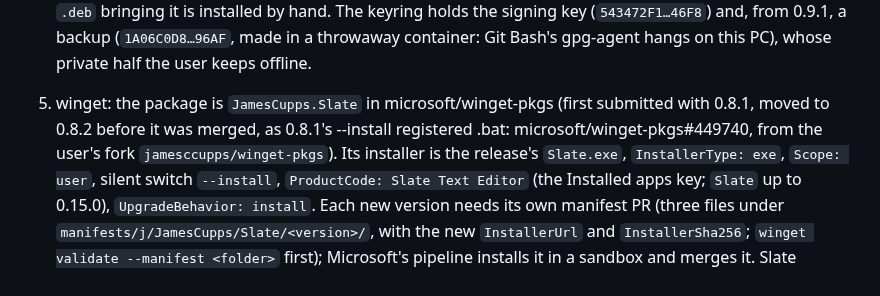
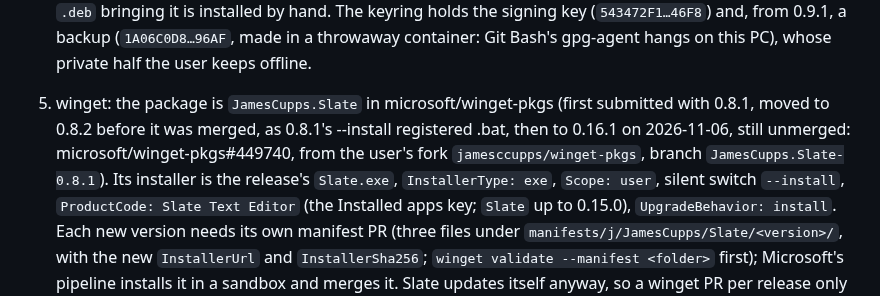
Before and after one commit to jamesccupps/Slate, a Markdown page: CLAUDE.md, the part around the change. GitHub-like rendering.

Commit message:
CLAUDE.md: the winget PR now holds 0.16.1
Co-Authored-By: Claude Opus 5.5 <noreply@anthropic.com>

```diff
--- a/CLAUDE.md
+++ b/CLAUDE.md
@@ -102,8 +102,9 @@ icons) and a tarball, each with a `.sha256`.
    (`543472F1…46F8`) and, from 0.9.1, a backup (`1A06C0D8…96AF`, made in a throwaway container: Git Bash's
    gpg-agent hangs on this PC), whose private half the user keeps offline.
 
-5. winget: the package is `JamesCupps.Slate` in microsoft/winget-pkgs (first submitted with 0.8.1, moved to 0.8.2 before it was merged, as 0.8.1's --install registered .bat:
-   microsoft/winget-pkgs#449740, from the user's fork `jamesccupps/winget-pkgs`). Its installer is the release's
+5. winget: the package is `JamesCupps.Slate` in microsoft/winget-pkgs (first submitted with 0.8.1, moved to 0.8.2 before it was merged, as 0.8.1's --install registered .bat,
+   then to 0.16.1 on 2026-11-06, still unmerged: microsoft/winget-pkgs#449740, from the user's fork
+   `jamesccupps/winget-pkgs`, branch `JamesCupps.Slate-0.8.1`). Its installer is the release's
    `Slate.exe`, `InstallerType: exe`, `Scope: user`, silent switch `--install`, `ProductCode: Slate Text Editor` (the
    Installed apps key; `Slate` up to 0.15.0), `UpgradeBehavior: install`. Each new version needs its own manifest PR (three files under
    `manifests/j/JamesCupps/Slate/<version>/`, with the new `InstallerUrl` and `InstallerSha256`; `winget validate
```
